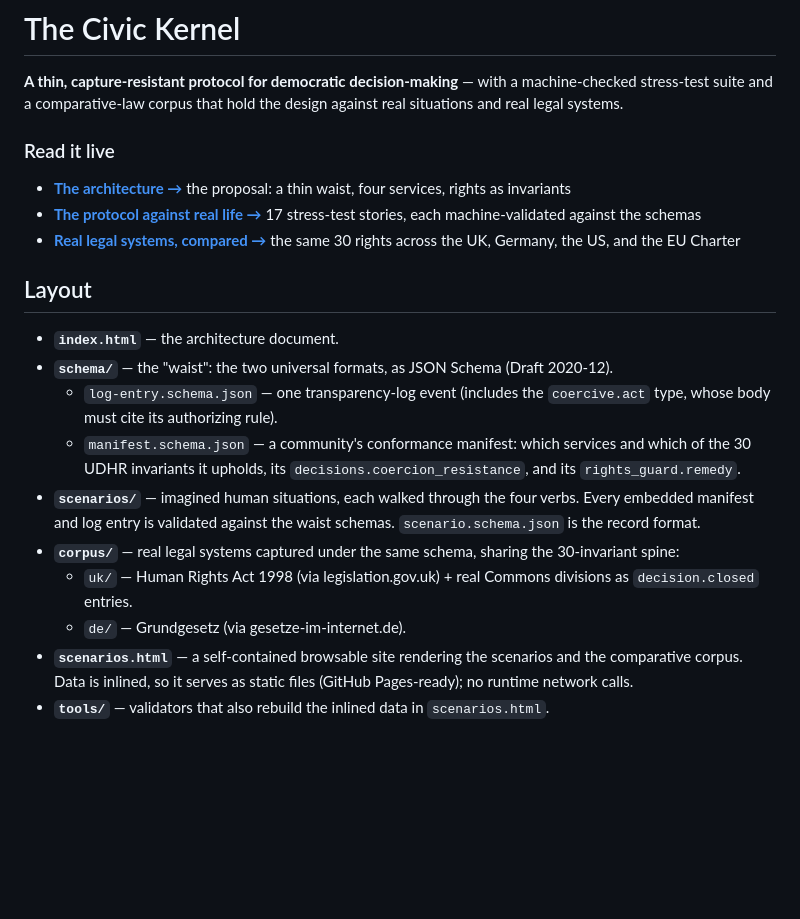
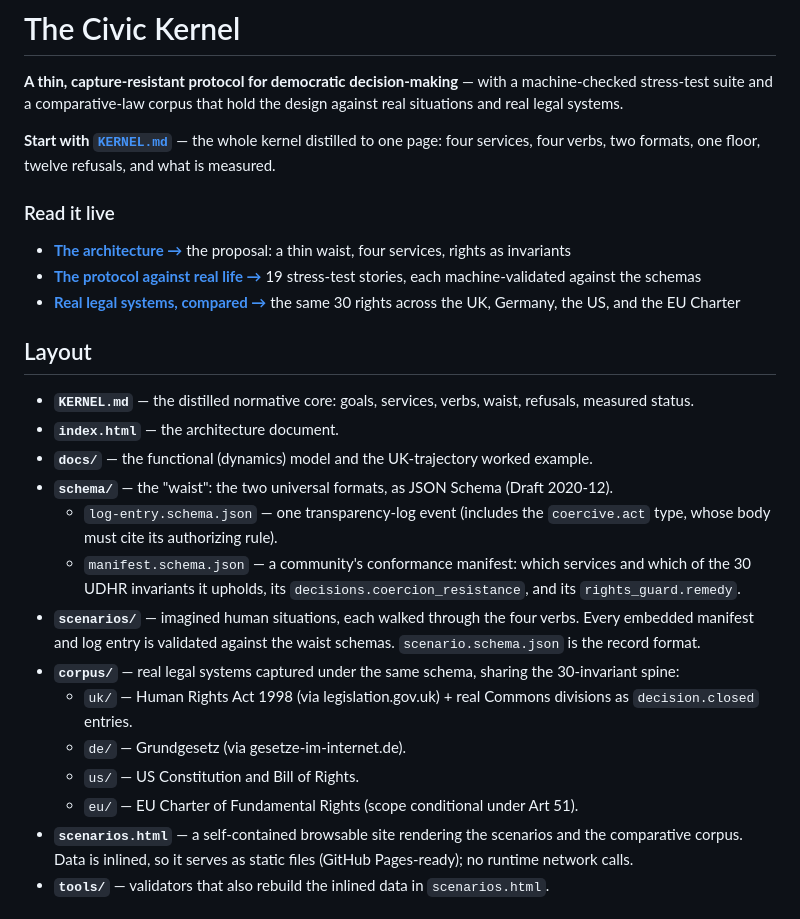
Before and after one commit to GlassOnTin/civic-kernel, a Markdown page: README.md, the part around the change. Drawn GitHub-style; blank space fills up the shorter version.

```diff
--- a/README.md
+++ b/README.md
@@ -4,15 +4,20 @@
 machine-checked stress-test suite and a comparative-law corpus that hold the design
 against real situations and real legal systems.
 
+**Start with [`KERNEL.md`](KERNEL.md)** — the whole kernel distilled to one page:
+four services, four verbs, two formats, one floor, twelve refusals, and what is measured.
+
 ### Read it live
 
 - **[The architecture →](https://glassontin.github.io/civic-kernel/)**  the proposal: a thin waist, four services, rights as invariants
-- **[The protocol against real life →](https://glassontin.github.io/civic-kernel/scenarios.html)**  17 stress-test stories, each machine-validated against the schemas
+- **[The protocol against real life →](https://glassontin.github.io/civic-kernel/scenarios.html)**  19 stress-test stories, each machine-validated against the schemas
 - **[Real legal systems, compared →](https://glassontin.github.io/civic-kernel/scenarios.html#corpus)**  the same 30 rights across the UK, Germany, the US, and the EU Charter
 
 ## Layout
 
+- **`KERNEL.md`** — the distilled normative core: goals, services, verbs, waist, refusals, measured status.
 - **`index.html`** — the architecture document.
+- **`docs/`** — the functional (dynamics) model and the UK-trajectory worked example.
 - **`schema/`** — the "waist": the two universal formats, as JSON Schema (Draft 2020-12).
   - `log-entry.schema.json` — one transparency-log event (includes the `coercive.act` type,
     whose body must cite its authorizing rule).
@@ -23,6 +28,8 @@ against real situations and real legal systems.
 - **`corpus/`** — real legal systems captured under the same schema, sharing the 30-invariant spine:
   - `uk/` — Human Rights Act 1998 (via legislation.gov.uk) + real Commons divisions as `decision.closed` entries.
   - `de/` — Grundgesetz (via gesetze-im-internet.de).
+  - `us/` — US Constitution and Bill of Rights.
+  - `eu/` — EU Charter of Fundamental Rights (scope conditional under Art 51).
 - **`scenarios.html`** — a self-contained browsable site rendering the scenarios and the comparative
   corpus. Data is inlined, so it serves as static files (GitHub Pages-ready); no runtime network calls.
 - **`tools/`** — validators that also rebuild the inlined data in `scenarios.html`.
```
Also changed, not shown: KERNEL.md (added, +136 -0 lines), docs/functional-model.md (+3 -3 lines).
